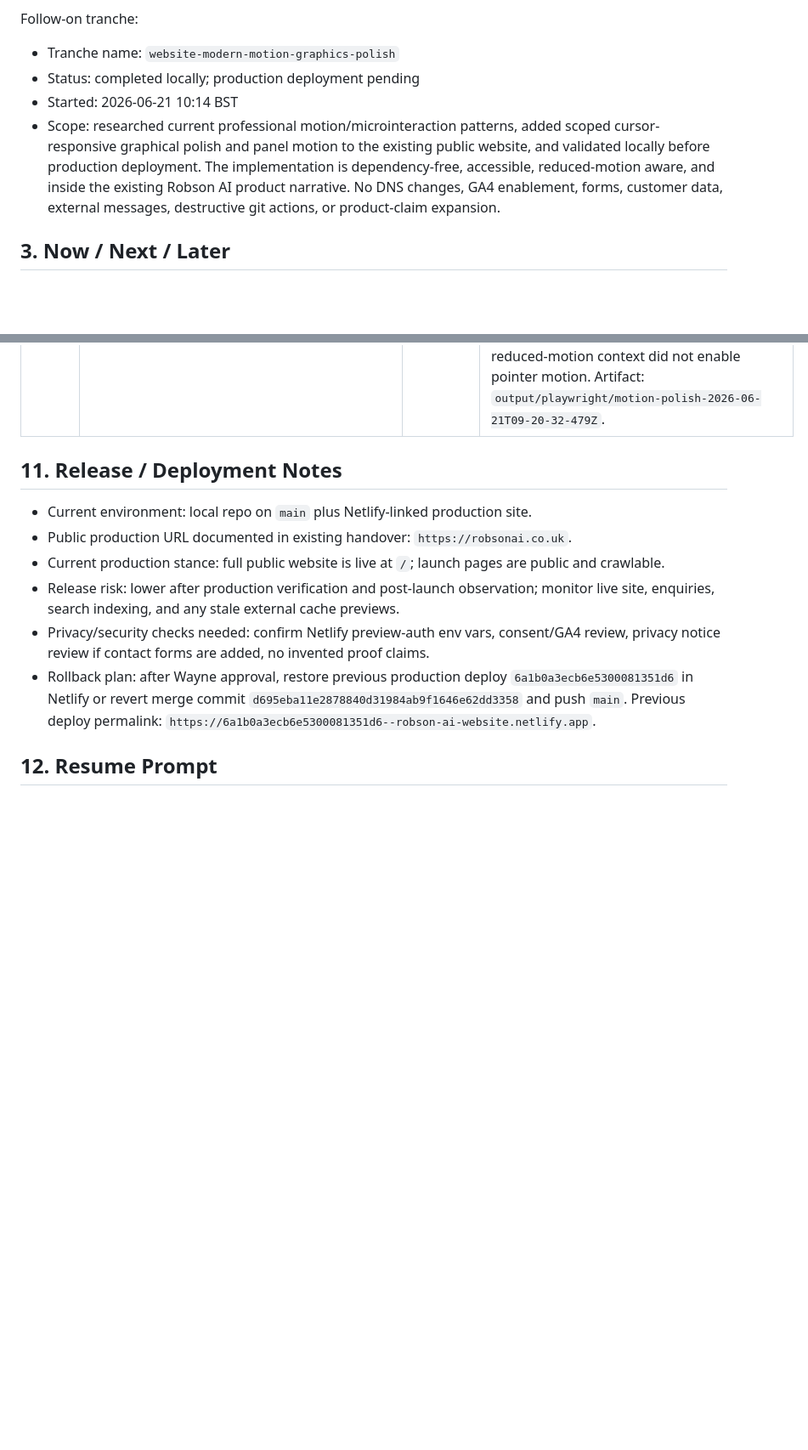
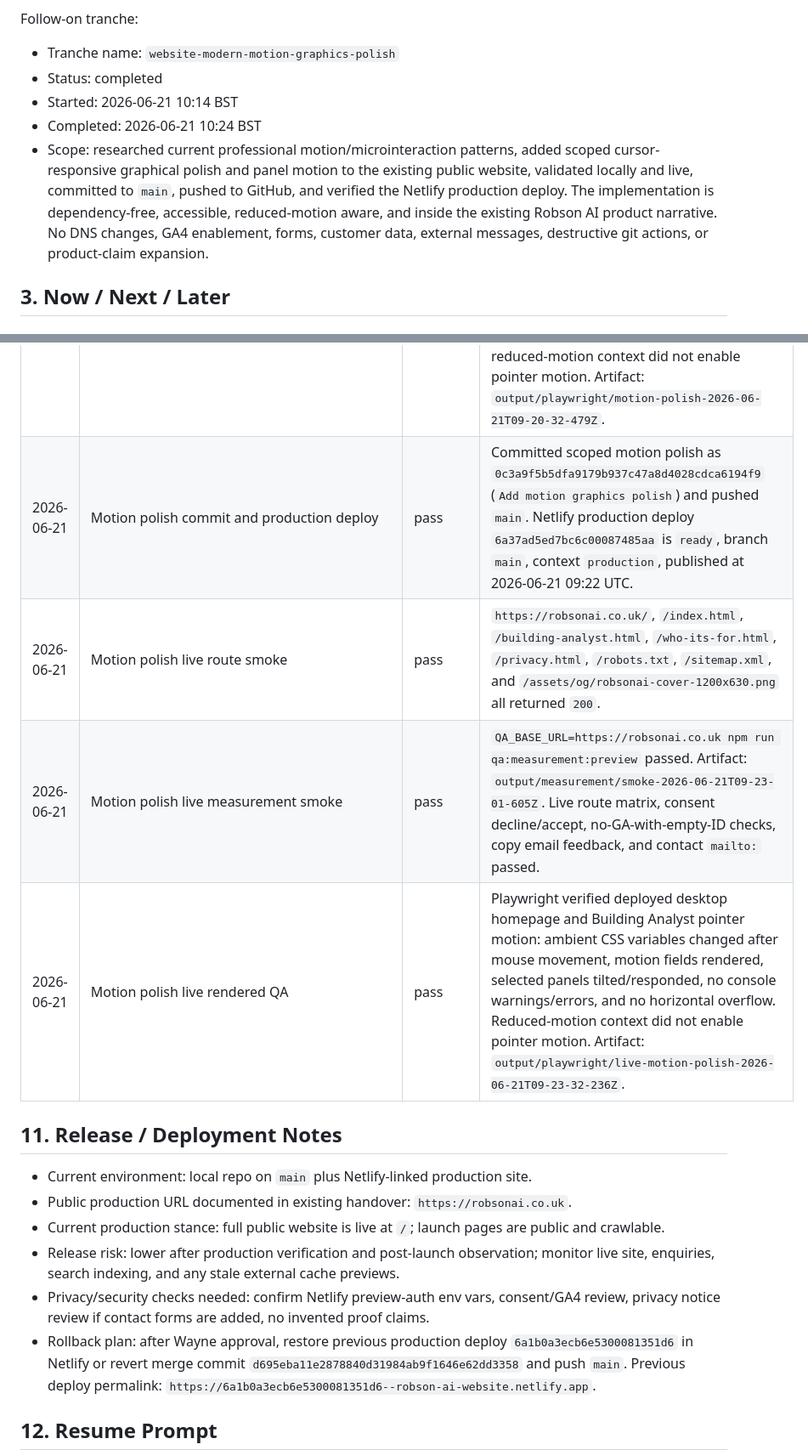
Before and after one commit to LoganRobson70/robson-ai-solutions-website, a Markdown page: docs/codex/TRACKER.md, 2 parts joined by grey strips. Shown at 85% size. GitHub-like rendering; blank space fills up the shorter version.

Commit message:
Record motion polish deployment

```diff
--- a/docs/codex/TRACKER.md
+++ b/docs/codex/TRACKER.md
@@ -157,9 +157,10 @@ Follow-on tranche:
 Follow-on tranche:
 
 - Tranche name: `website-modern-motion-graphics-polish`
-- Status: completed locally; production deployment pending
+- Status: completed
 - Started: 2026-06-21 10:14 BST
-- Scope: researched current professional motion/microinteraction patterns, added scoped cursor-responsive graphical polish and panel motion to the existing public website, and validated locally before production deployment. The implementation is dependency-free, accessible, reduced-motion aware, and inside the existing Robson AI product narrative. No DNS changes, GA4 enablement, forms, customer data, external messages, destructive git actions, or product-claim expansion.
+- Completed: 2026-06-21 10:24 BST
+- Scope: researched current professional motion/microinteraction patterns, added scoped cursor-responsive graphical polish and panel motion to the existing public website, validated locally and live, committed to `main`, pushed to GitHub, and verified the Netlify production deploy. The implementation is dependency-free, accessible, reduced-motion aware, and inside the existing Robson AI product narrative. No DNS changes, GA4 enablement, forms, customer data, external messages, destructive git actions, or product-claim expansion.
 
 ## 3. Now / Next / Later
 
@@ -455,6 +456,10 @@ Detailed recommendations live in `docs/codex/CAPABILITY_AUDIT.md`.
 | 2026-06-21 | Motion polish static checks | pass | `git diff --check`, `node --check script.js`, and HTML validation for all public pages passed after adding dependency-free cursor-responsive motion fields and depth surfaces. |
 | 2026-06-21 | Motion polish local smoke/evidence | pass | `npm run qa:preview-auth`, `npm run qa:measurement:local`, and `npm run qa:measurement:evidence` passed. Latest artifacts: `output/measurement/smoke-2026-06-21T09-18-43-173Z`, `output/measurement/evidence-2026-06-21T09-18-53-995Z`. Lighthouse median: performance 76, accessibility 100, best practices 100, SEO 100, CLS about 0.0001. |
 | 2026-06-21 | Motion polish rendered QA | pass | Playwright verified desktop homepage and Building Analyst pointer motion: ambient CSS variables changed after mouse movement, motion fields rendered, selected panels tilted/responded, no console warnings/errors, and no horizontal overflow. Mobile/touch contexts had no horizontal overflow and did not enable pointer motion; reduced-motion context did not enable pointer motion. Artifact: `output/playwright/motion-polish-2026-06-21T09-20-32-479Z`. |
+| 2026-06-21 | Motion polish commit and production deploy | pass | Committed scoped motion polish as `0c3a9f5b5dfa9179b937c47a8d4028cdca6194f9` (`Add motion graphics polish`) and pushed `main`. Netlify production deploy `6a37ad5ed7bc6c00087485aa` is `ready`, branch `main`, context `production`, published at 2026-06-21 09:22 UTC. |
+| 2026-06-21 | Motion polish live route smoke | pass | `https://robsonai.co.uk/`, `/index.html`, `/building-analyst.html`, `/who-its-for.html`, `/privacy.html`, `/robots.txt`, `/sitemap.xml`, and `/assets/og/robsonai-cover-1200x630.png` all returned `200`. |
+| 2026-06-21 | Motion polish live measurement smoke | pass | `QA_BASE_URL=https://robsonai.co.uk npm run qa:measurement:preview` passed. Artifact: `output/measurement/smoke-2026-06-21T09-23-01-605Z`. Live route matrix, consent decline/accept, no-GA-with-empty-ID checks, copy email feedback, and contact `mailto:` passed. |
+| 2026-06-21 | Motion polish live rendered QA | pass | Playwright verified deployed desktop homepage and Building Analyst pointer motion: ambient CSS variables changed after mouse movement, motion fields rendered, selected panels tilted/responded, no console warnings/errors, and no horizontal overflow. Reduced-motion context did not enable pointer motion. Artifact: `output/playwright/live-motion-polish-2026-06-21T09-23-32-236Z`. |
 
 ## 11. Release / Deployment Notes
 
```
Also changed, not shown: other parts of docs/codex/TRACKER.md (+2 -2 lines).
